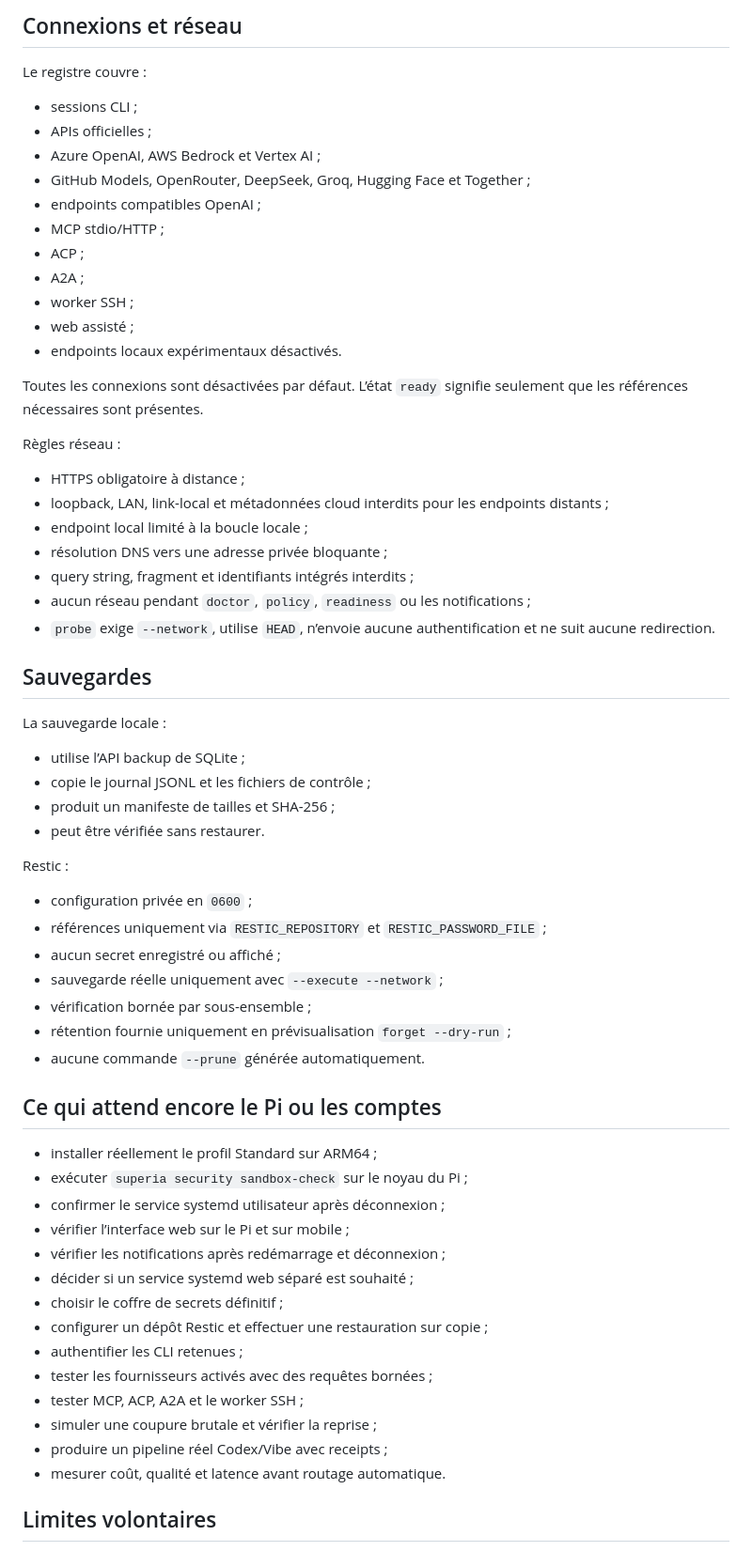
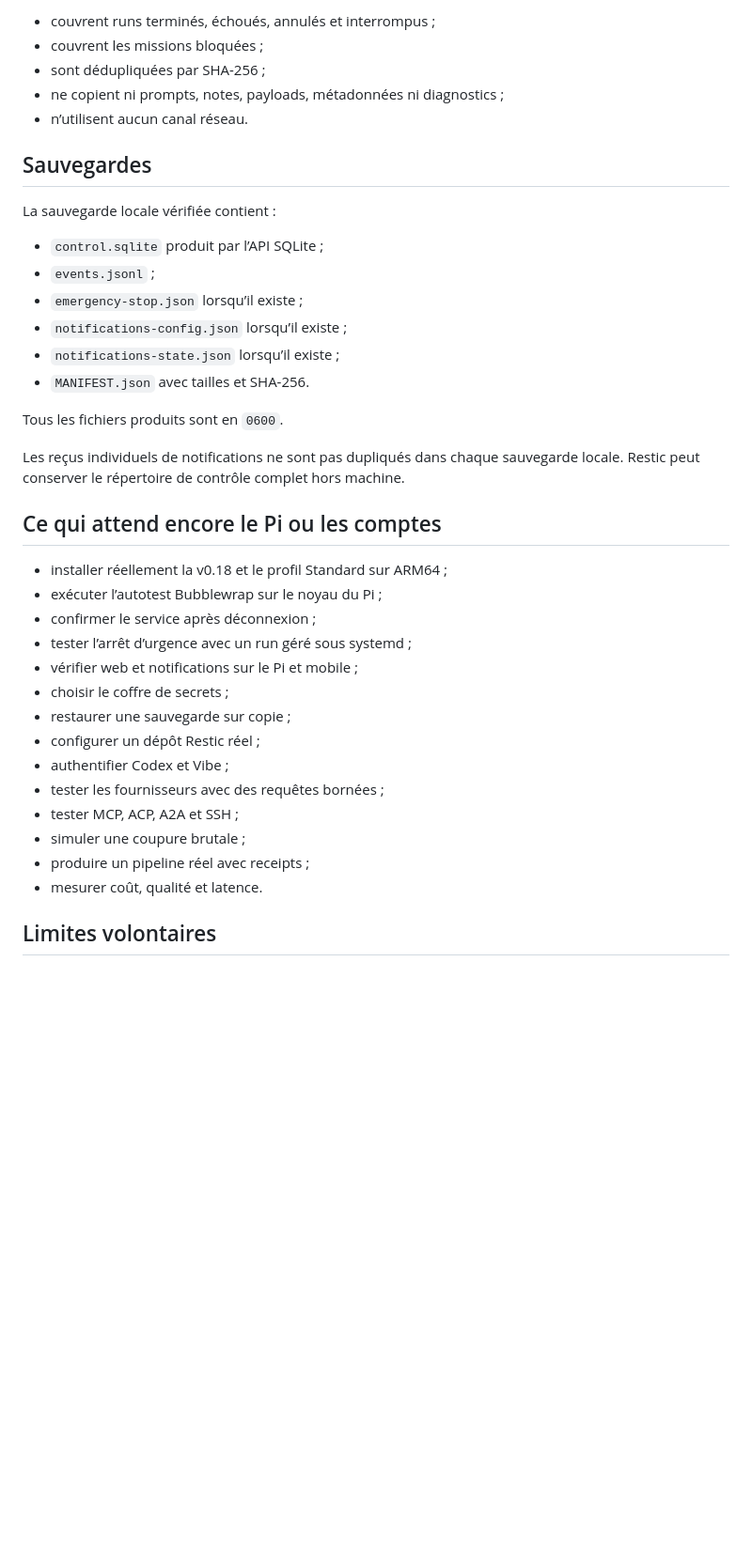
Before and after one commit to propann/super-ia, a Markdown page: docs/STATUS.md, the part around one of its changes. Shown at 94% size. GitHub-like rendering; blank space fills up the shorter version.

```diff
--- a/docs/STATUS.md
+++ b/docs/STATUS.md
@@ -150,66 +111,40 @@ Cinq défauts matériels ont été corrigés et les cinq fils GitHub ont été d
-## Connexions et réseau
-
-Le registre couvre :
-
-- sessions CLI ;
-- APIs officielles ;
-- Azure OpenAI, AWS Bedrock et Vertex AI ;
-- GitHub Models, OpenRouter, DeepSeek, Groq, Hugging Face et Together ;
-- endpoints compatibles OpenAI ;
-- MCP stdio/HTTP ;
-- ACP ;
-- A2A ;
-- worker SSH ;
-- web assisté ;
-- endpoints locaux expérimentaux désactivés.
-
-Toutes les connexions sont désactivées par défaut. L’état `ready` signifie seulement que les références nécessaires sont présentes.
-
-Règles réseau :
-
-- HTTPS obligatoire à distance ;
-- loopback, LAN, link-local et métadonnées cloud interdits pour les endpoints distants ;
-- endpoint local limité à la boucle locale ;
-- résolution DNS vers une adresse privée bloquante ;
-- query string, fragment et identifiants intégrés interdits ;
-- aucun réseau pendant `doctor`, `policy`, `readiness` ou les notifications ;
-- `probe` exige `--network`, utilise `HEAD`, n’envoie aucune authentification et ne suit aucune redirection.
+- couvrent runs terminés, échoués, annulés et interrompus ;
+- couvrent les missions bloquées ;
+- sont dédupliquées par SHA-256 ;
+- ne copient ni prompts, notes, payloads, métadonnées ni diagnostics ;
+- n’utilisent aucun canal réseau.
 
 ## Sauvegardes
 
-La sauvegarde locale :
+La sauvegarde locale vérifiée contient :
 
-- utilise l’API backup de SQLite ;
-- copie le journal JSONL et les fichiers de contrôle ;
-- produit un manifeste de tailles et SHA-256 ;
-- peut être vérifiée sans restaurer.
+- `control.sqlite` produit par l’API SQLite ;
+- `events.jsonl` ;
+- `emergency-stop.json` lorsqu’il existe ;
+- `notifications-config.json` lorsqu’il existe ;
+- `notifications-state.json` lorsqu’il existe ;
+- `MANIFEST.json` avec tailles et SHA-256.
 
-Restic :
+Tous les fichiers produits sont en `0600`.
 
-- configuration privée en `0600` ;
-- références uniquement via `RESTIC_REPOSITORY` et `RESTIC_PASSWORD_FILE` ;
-- aucun secret enregistré ou affiché ;
-- sauvegarde réelle uniquement avec `--execute --network` ;
-- vérification bornée par sous-ensemble ;
-- rétention fournie uniquement en prévisualisation `forget --dry-run` ;
-- aucune commande `--prune` générée automatiquement.
+Les reçus individuels de notifications ne sont pas dupliqués dans chaque sauvegarde locale. Restic peut conserver le répertoire de contrôle complet hors machine.
 
 ## Ce qui attend encore le Pi ou les comptes
 
-- installer réellement le profil Standard sur ARM64 ;
-- exécuter `superia security sandbox-check` sur le noyau du Pi ;
-- confirmer le service systemd utilisateur après déconnexion ;
-- vérifier l’interface web sur le Pi et sur mobile ;
-- vérifier les notifications après redémarrage et déconnexion ;
-- décider si un service systemd web séparé est souhaité ;
-- choisir le coffre de secrets définitif ;
-- configurer un dépôt Restic et effectuer une restauration sur copie ;
-- authentifier les CLI retenues ;
-- tester les fournisseurs activés avec des requêtes bornées ;
-- tester MCP, ACP, A2A et le worker SSH ;
-- simuler une coupure brutale et vérifier la reprise ;
-- produire un pipeline réel Codex/Vibe avec receipts ;
-- mesurer coût, qualité et latence avant routage automatique.
+- installer réellement la v0.18 et le profil Standard sur ARM64 ;
+- exécuter l’autotest Bubblewrap sur le noyau du Pi ;
+- confirmer le service après déconnexion ;
+- tester l’arrêt d’urgence avec un run géré sous systemd ;
+- vérifier web et notifications sur le Pi et mobile ;
+- choisir le coffre de secrets ;
+- restaurer une sauvegarde sur copie ;
+- configurer un dépôt Restic réel ;
+- authentifier Codex et Vibe ;
+- tester les fournisseurs avec des requêtes bornées ;
+- tester MCP, ACP, A2A et SSH ;
+- simuler une coupure brutale ;
+- produire un pipeline réel avec receipts ;
+- mesurer coût, qualité et latence.
 
 ## Limites volontaires
 
```
Also changed, not shown: other parts of docs/STATUS.md (+54 -94 lines).
